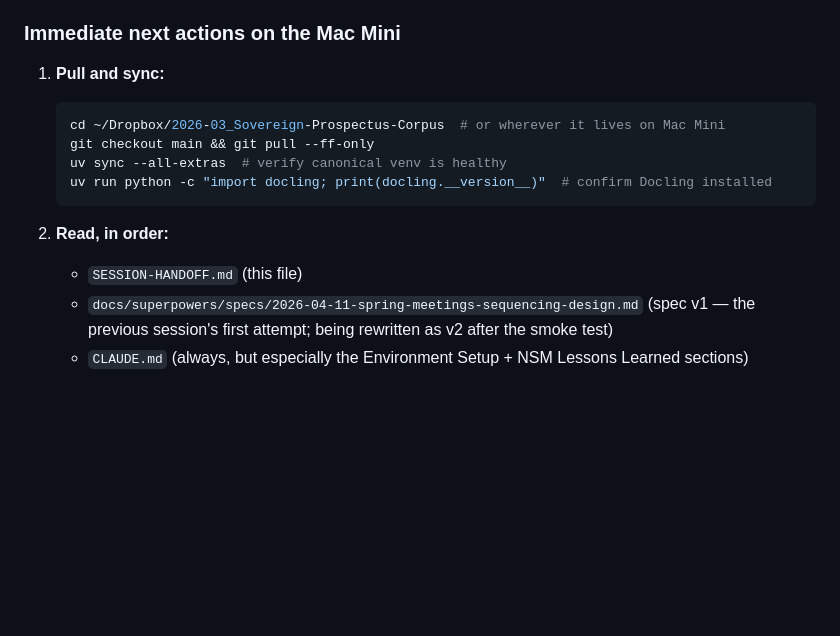
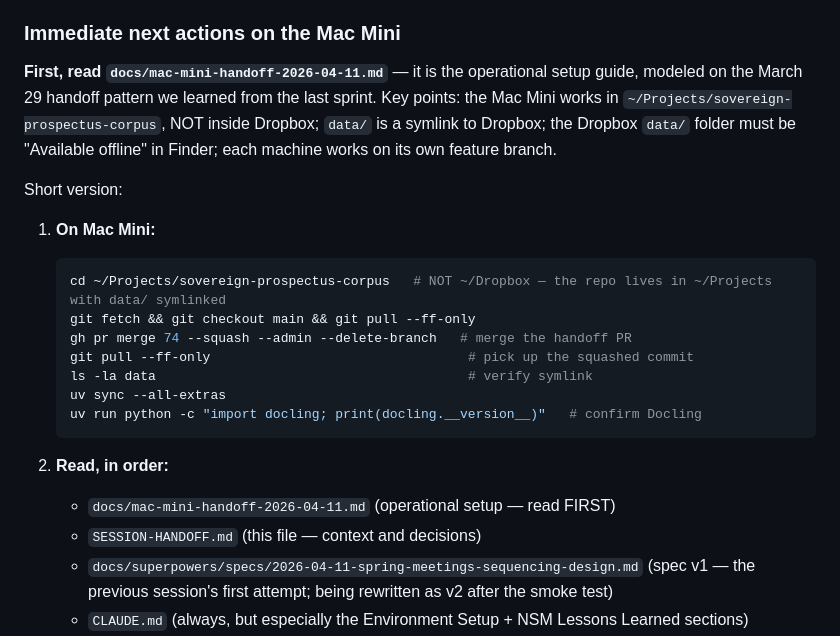
Before and after one commit to Teal-Insights/sovereign-prospectus-corpus, a Markdown page: SESSION-HANDOFF.md, the part around the change. Drawn GitHub-style; blank space fills up the shorter version.

````diff
--- a/SESSION-HANDOFF.md
+++ b/SESSION-HANDOFF.md
@@ -16,16 +16,24 @@ The March 28 Docling outputs in `data/parsed_docling/` are broken (silently drop
 
 ### Immediate next actions on the Mac Mini
 
-1. **Pull and sync:**
+**First, read `docs/mac-mini-handoff-2026-04-11.md`** — it is the operational setup guide, modeled on the March 29 handoff pattern we learned from the last sprint. Key points: the Mac Mini works in `~/Projects/sovereign-prospectus-corpus`, NOT inside Dropbox; `data/` is a symlink to Dropbox; the Dropbox `data/` folder must be "Available offline" in Finder; each machine works on its own feature branch.
+
+Short version:
+
+1. **On Mac Mini:**
    ```bash
-   cd ~/Dropbox/2026-03_Sovereign-Prospectus-Corpus  # or wherever it lives on Mac Mini
-   git checkout main && git pull --ff-only
-   uv sync --all-extras  # verify canonical venv is healthy
-   uv run python -c "import docling; print(docling.__version__)"  # confirm Docling installed
+   cd ~/Projects/sovereign-prospectus-corpus   # NOT ~/Dropbox — the repo lives in ~/Projects with data/ symlinked
+   git fetch && git checkout main && git pull --ff-only
+   gh pr merge 74 --squash --admin --delete-branch   # merge the handoff PR
+   git pull --ff-only                                 # pick up the squashed commit
+   ls -la data                                        # verify symlink
+   uv sync --all-extras
+   uv run python -c "import docling; print(docling.__version__)"   # confirm Docling
    ```
 
 2. **Read, in order:**
-   - `SESSION-HANDOFF.md` (this file)
+   - `docs/mac-mini-handoff-2026-04-11.md` (operational setup — read FIRST)
+   - `SESSION-HANDOFF.md` (this file — context and decisions)
    - `docs/superpowers/specs/2026-04-11-spring-meetings-sequencing-design.md` (spec v1 — the previous session's first attempt; being rewritten as v2 after the smoke test)
    - `CLAUDE.md` (always, but especially the Environment Setup + NSM Lessons Learned sections)
    - `planning/SPRINT-2026-04-SPRING-MEETINGS.md` (original sprint plan that v1 partially supersedes)
````
Also changed, not shown: docs/mac-mini-handoff-2026-04-11.md (added, +325 -0 lines).
